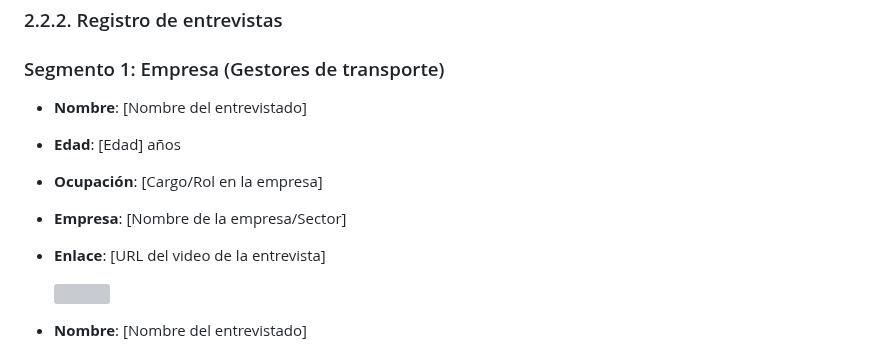
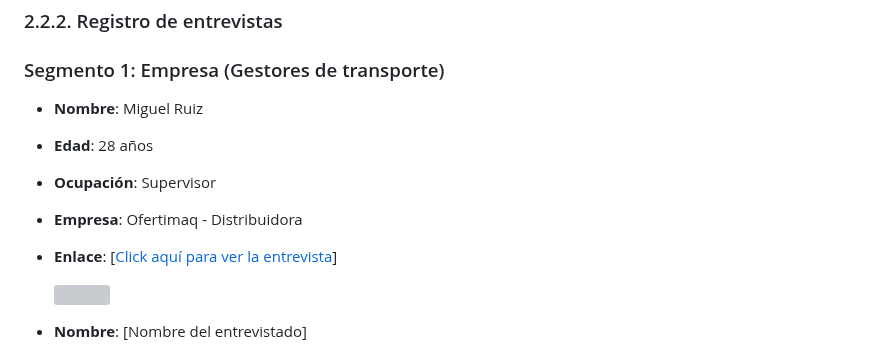
Before and after one commit to Los-Parkers-IoT/LosParkers-report, a Markdown page: README.md, the part around the change. GitHub-like rendering; grey boxes are pictures that could not be loaded.

Commit message:
docs: add information from interview 1 for the business segment

```diff
--- a/README.md
+++ b/README.md
@@ -307,11 +307,11 @@
 
 ### Segmento 1: Empresa (Gestores de transporte)
 
-- **Nombre**: [Nombre del entrevistado]
-- **Edad**: [Edad] años
-- **Ocupación**: [Cargo/Rol en la empresa]
-- **Empresa**: [Nombre de la empresa/Sector]
-- **Enlace**: [URL del video de la entrevista]
+- **Nombre**: Miguel Ruiz
+- **Edad**: 28 años
+- **Ocupación**: Supervisor
+- **Empresa**: Ofertimaq - Distribuidora
+- **Enlace**: [[Click aquí para ver la entrevista](https://upcedupe-my.sharepoint.com/:v:/g/personal/u20201c410_upc_edu_pe/ER0ImJYYarNDpK11odR8b0gB1yAHBcte3ss8JSkB8lTqSA?nav=eyJyZWZlcnJhbEluZm8iOnsicmVmZXJyYWxBcHAiOiJPbmVEcml2ZUZvckJ1c2luZXNzIiwicmVmZXJyYWxBcHBQbGF0Zm9ybSI6IldlYiIsInJlZmVycmFsTW9kZSI6InZpZXciLCJyZWZlcnJhbFZpZXciOiJNeUZpbGVzTGlua0NvcHkifX0&e=eydJDA)]
 
   <img src="assets/entrevista_empresa_1.png">
 
```
